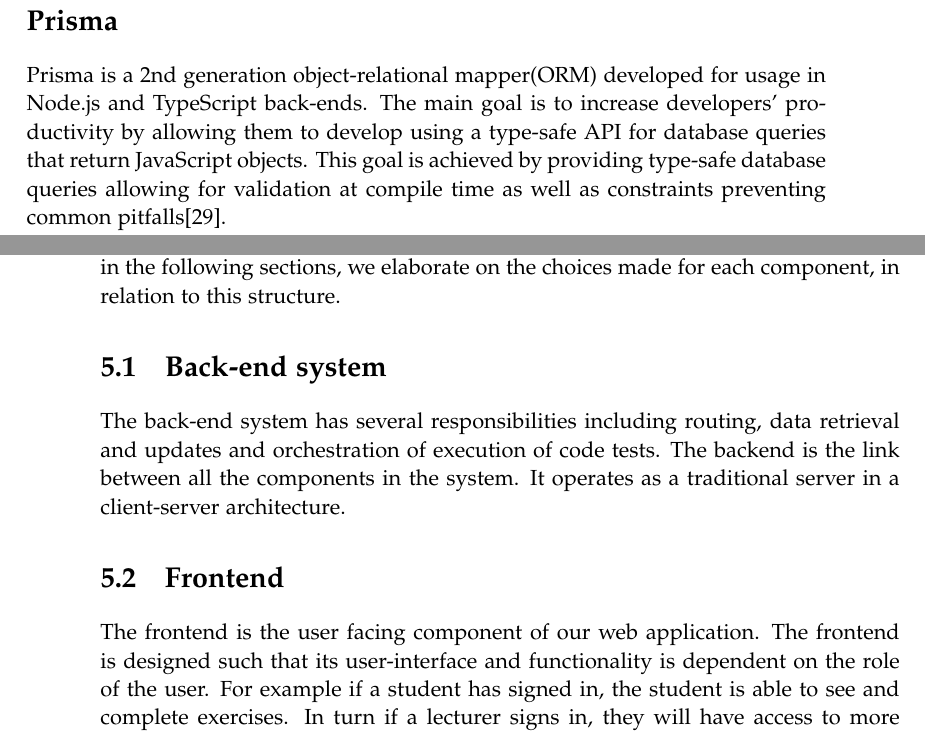
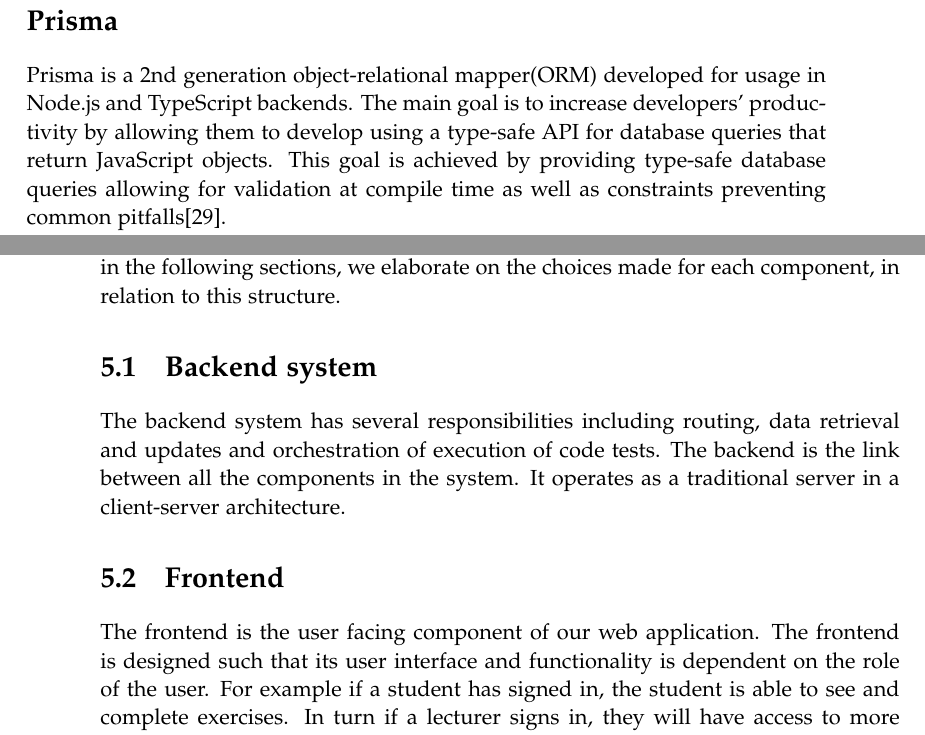
Before and after one commit to chhoumann/p7, a LaTeX thesis (report/master.tex, which reads report/sections/Chapter 02 - Preliminaries/preliminaries.tex, report/sections/Chapter 05 - Architecture/Architecture.tex, report/setup/macros.tex): two parts of pages 15 and 28 of 52, joined at a grey line, cut so that both start at the same text. Compiled offline with pdfLaTeX.

Commit message:
Fix hyphens use in backend, frontend and user interface

```diff
--- a/report/sections/Chapter 02 - Preliminaries/preliminaries.tex
+++ b/report/sections/Chapter 02 - Preliminaries/preliminaries.tex
@@ -72,7 +72,7 @@
 In tRPC, a query is like a read operation, while a mutation is similar to create, update, or delete operations.
 
 \section*{Prisma}
-Prisma is a 2nd generation object-relational mapper(ORM) developed for usage in Node.js and \typescript{} back-ends.
+Prisma is a 2nd generation object-relational mapper(ORM) developed for usage in Node.js and \typescript{} backends.
 The main goal is to increase developers' productivity by allowing them to develop using a type-safe API for database queries that return \javascript{} objects.
 This goal is achieved by providing type-safe database queries allowing for validation at compile time as well as constraints preventing common pitfalls\cite{Prisma_Why}.
 
--- a/report/sections/Chapter 05 - Architecture/Architecture.tex
+++ b/report/sections/Chapter 05 - Architecture/Architecture.tex
@@ -14,11 +14,11 @@
 
 Note that the platform has an API running on a separate server instance to handle code execution and test, called \textit{Test Runner}. As components are introduced in the following sections, we elaborate on the choices made for each component, in relation to this structure.
 
-\section{Back-end system}
-The back-end system has several responsibilities including routing, data retrieval and updates and orchestration of execution of code tests. The backend is the link between all the components in the system. It operates as a traditional server in a client-server architecture.
+\section{Backend system}
+The backend system has several responsibilities including routing, data retrieval and updates and orchestration of execution of code tests. The backend is the link between all the components in the system. It operates as a traditional server in a client-server architecture.
 
 \section{Frontend}
-The frontend is the user facing component of our web application. The frontend is designed such that its user-interface and functionality is dependent on the role of the user.
+The frontend is the user facing component of our web application. The frontend is designed such that its user interface and functionality is dependent on the role of the user.
 For example if a student has signed in, the student is able to see and complete exercises. In turn if a lecturer signs in, they will have access to more functionality such as creating a syllabus or exercise.
 
 Regardless of the roles of the user the frontend has the ability to send data to the backend for storage, and show the output of executed code, by sending it to the backend and showing the response.
--- a/report/setup/macros.tex
+++ b/report/setup/macros.tex
@@ -95,5 +95,5 @@
 \newcommand{\typescript}{TypeScript}
 \newcommand{\javascript}{JavaScript}
 \newcommand{\aau}{Aalborg University}
-\newcommand{\frontend}{front-end}
-\newcommand{\backend}{back-end}
+\newcommand{\frontend}{frontend}
+\newcommand{\backend}{backend}
```
Also changed, not shown: report/sections/Chapter 01 - Introduction/Intro.tex (+1 -1 lines), report/sections/Chapter 05 - Architecture/Architecture.tex (2 more changed lines).
